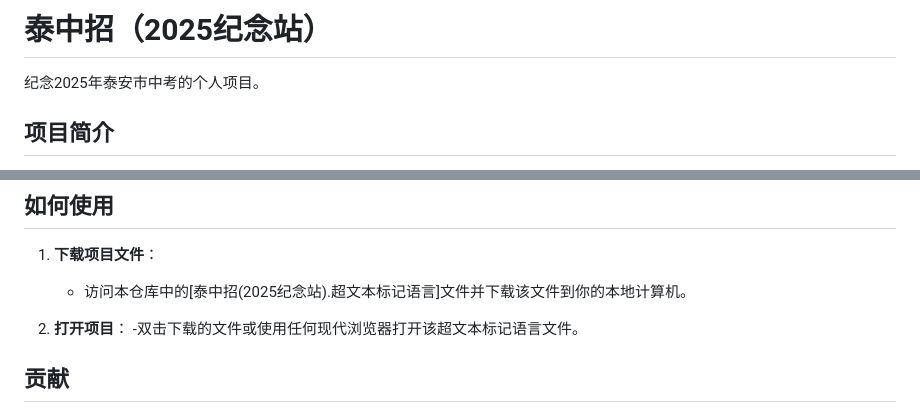
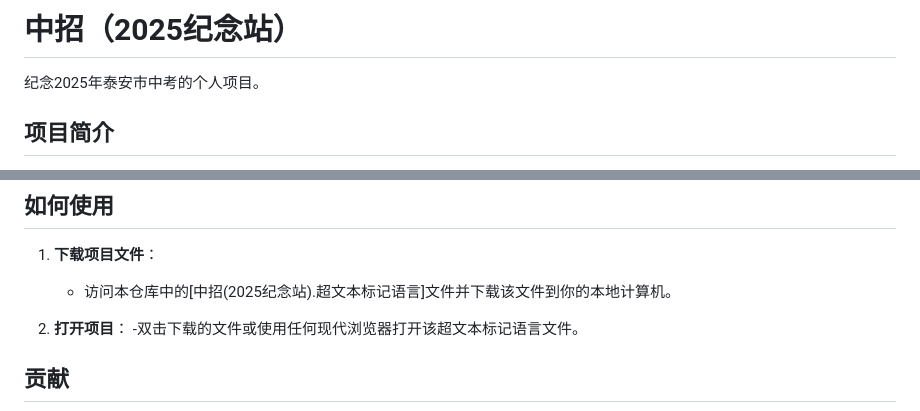
Before and after one commit to Twilightsnow2009/ZhongZhao2025, a Markdown page: README.md, 2 parts joined by grey strips. Drawn GitHub-style.

```diff
--- a/README.md
+++ b/README.md
@@ -1,4 +1,4 @@
-# 泰中招（2025纪念站）
+# 中招（2025纪念站）
 
 纪念2025年泰安市中考的个人项目。
 
@@ -32,7 +32,7 @@
 
 ## 如何使用
 1. **下载项目文件**：
-   - 访问本仓库中的[泰中招(2025纪念站).超文本标记语言]文件并下载该文件到你的本地计算机。
+   - 访问本仓库中的[中招(2025纪念站).超文本标记语言]文件并下载该文件到你的本地计算机。
 
 3. **打开项目**：
    -双击下载的文件或使用任何现代浏览器打开该超文本标记语言文件。
```
